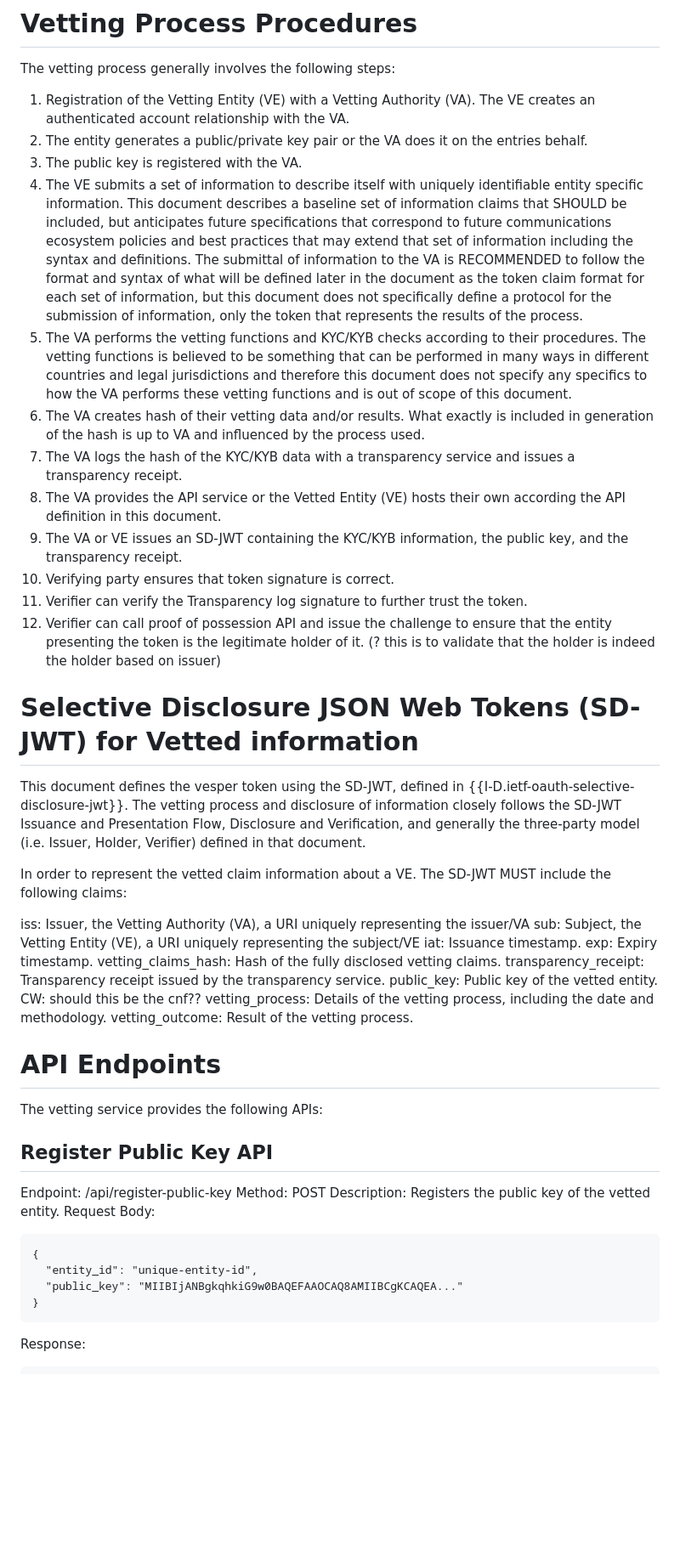
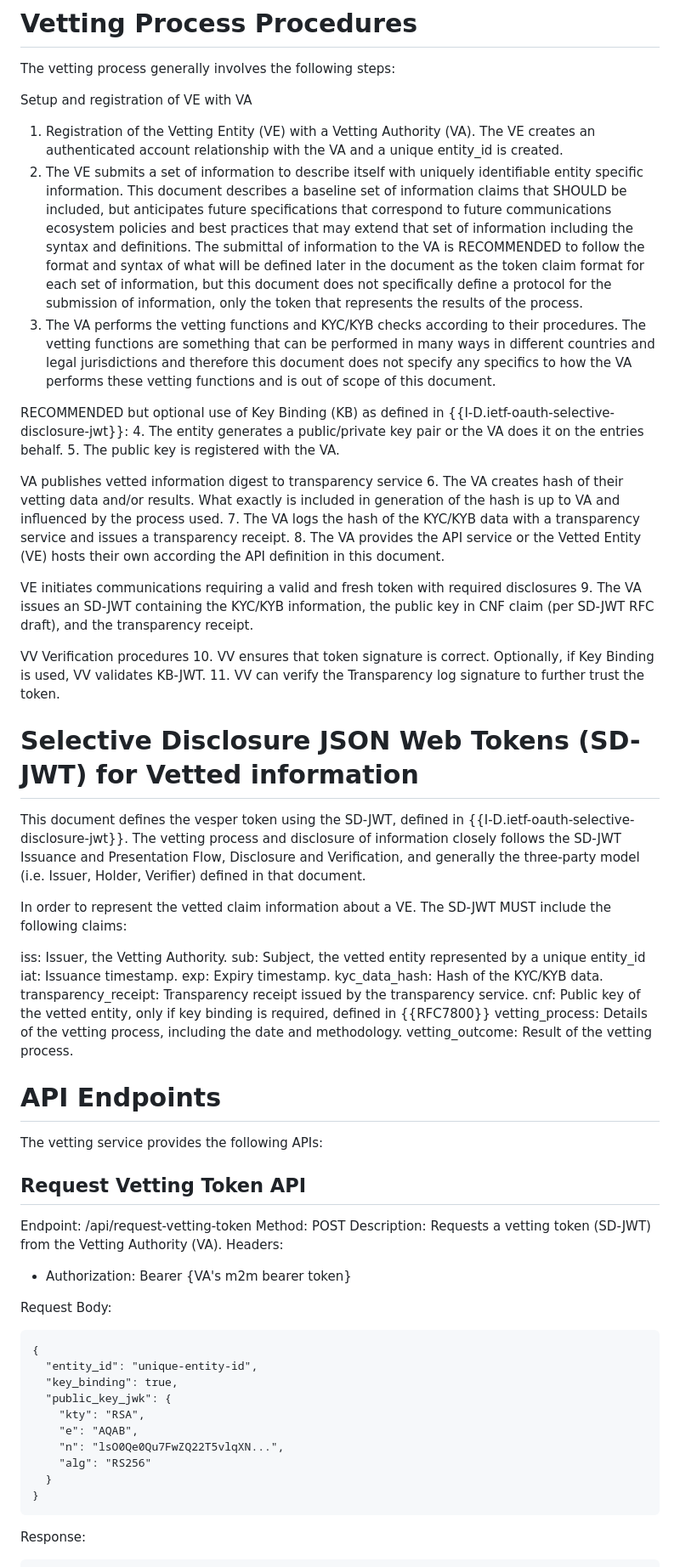
Before and after one commit to appliedbits/draft-wendt-stir-vesper, a Markdown page: draft-wendt-stir-vesper.md, the part around the change printed below. Shown: that part at 85% size. Drawn GitHub-style; blank space fills up the shorter version.

```diff
--- a/draft-wendt-stir-vesper.md
+++ b/draft-wendt-stir-vesper.md
@@ -74,18 +75,26 @@ The vetting process is much about registration and authentication of a Vetting E
 
 The vetting process generally involves the following steps:
 
-1. Registration of the Vetting Entity (VE) with a Vetting Authority (VA).  The VE creates an authenticated account relationship with the VA.
-2. The entity generates a public/private key pair or the VA does it on the entries behalf.
-3. The public key is registered with the VA.
-4. The VE submits a set of information to describe itself with uniquely identifiable entity specific information.  This document describes a baseline set of information claims that SHOULD be included, but anticipates future specifications that correspond to future communications ecosystem policies and best practices that may extend that set of information including the syntax and definitions. The submittal of information to the VA is RECOMMENDED to follow the format and syntax of what will be defined later in the document as the token claim format for each set of information, but this document does not specifically define a protocol for the submission of information, only the token that represents the results of the process.
-5. The VA performs the vetting functions and KYC/KYB checks according to their procedures.  The vetting functions is believed to be something that can be performed in many ways in different countries and legal jurisdictions and therefore this document does not specify any specifics to how the VA performs these vetting functions and is out of scope of this document.
+Setup and registration of VE with VA
+1. Registration of the Vetting Entity (VE) with a Vetting Authority (VA).  The VE creates an authenticated account relationship with the VA and a unique entity_id is created.
+2. The VE submits a set of information to describe itself with uniquely identifiable entity specific information.  This document describes a baseline set of information claims that SHOULD be included, but anticipates future specifications that correspond to future communications ecosystem policies and best practices that may extend that set of information including the syntax and definitions. The submittal of information to the VA is RECOMMENDED to follow the format and syntax of what will be defined later in the document as the token claim format for each set of information, but this document does not specifically define a protocol for the submission of information, only the token that represents the results of the process.
+3. The VA performs the vetting functions and KYC/KYB checks according to their procedures.  The vetting functions are something that can be performed in many ways in different countries and legal jurisdictions and therefore this document does not specify any specifics to how the VA performs these vetting functions and is out of scope of this document.
+
+RECOMMENDED but optional use of Key Binding (KB) as defined in {{I-D.ietf-oauth-selective-disclosure-jwt}}:
+4. The entity generates a public/private key pair or the VA does it on the entries behalf.
+5. The public key is registered with the VA.
+
+VA publishes vetted information digest to transparency service
 6. The VA creates hash of their vetting data and/or results. What exactly is included in generation of the hash is up to VA and influenced by the process used.
 7. The VA logs the hash of the KYC/KYB data with a transparency service and issues a transparency receipt.
 8. The VA provides the API service or the Vetted Entity (VE) hosts their own according the API definition in this document.
-9. The VA or VE issues an SD-JWT containing the KYC/KYB information, the public key, and the transparency receipt.
-10. Verifying party ensures that token signature is correct.
-11. Verifier can verify the Transparency log signature to further trust the token.
-12. Verifier can call proof of possession API and issue the challenge to ensure that the entity presenting the token is the legitimate holder of it.  (? this is to validate that the holder is indeed the holder based on issuer)
+
+VE initiates communications requiring a valid and fresh token with required disclosures
+9. The VA issues an SD-JWT containing the KYC/KYB information, the public key in CNF claim (per SD-JWT RFC draft), and the transparency receipt.
+
+VV Verification procedures
+10. VV ensures that token signature is correct. Optionally, if Key Binding is used, VV validates KB-JWT.
+11. VV can verify the Transparency log signature to further trust the token.
 
 # Selective Disclosure JSON Web Tokens (SD-JWT) for Vetted information
 
@@ -93,13 +102,13 @@ This document defines the vesper token using the SD-JWT, defined in {{I-D.ietf-o
 
 In order to represent the vetted claim information about a VE. The SD-JWT MUST include the following claims:
 
-iss: Issuer, the Vetting Authority (VA), a URI uniquely representing the issuer/VA
-sub: Subject, the Vetting Entity (VE), a URI uniquely representing the subject/VE
+iss: Issuer, the Vetting Authority.
+sub: Subject, the vetted entity represented by a unique entity_id
 iat: Issuance timestamp.
 exp: Expiry timestamp.
-vetting_claims_hash: Hash of the fully disclosed vetting claims.
+kyc_data_hash: Hash of the KYC/KYB data.
 transparency_receipt: Transparency receipt issued by the transparency service.
-public_key: Public key of the vetted entity.  CW: should this be the cnf??
+cnf: Public key of the vetted entity, only if key binding is required, defined in {{RFC7800}}
 vetting_process: Details of the vetting process, including the date and methodology.
 vetting_outcome: Result of the vetting process.
 
@@ -107,17 +116,27 @@ vetting_outcome: Result of the vetting process.
 
 The vetting service provides the following APIs:
 
-## Register Public Key API
+## Request Vetting Token API
 
-Endpoint: /api/register-public-key
+Endpoint: /api/request-vetting-token
 Method: POST
-Description: Registers the public key of the vetted entity.
+Description: Requests a vetting token (SD-JWT) from the Vetting Authority (VA).
+Headers:
+
+* Authorization: Bearer {VA's m2m bearer token}
+
 Request Body:
 
 ~~~~~~~~~~~~
 {
   "entity_id": "unique-entity-id",
-  "public_key": "MIIBIjANBgkqhkiG9w0BAQEFAAOCAQ8AMIIBCgKCAQEA..."
+  "key_binding": true,
+  "public_key_jwk": {
+    "kty": "RSA",
+    "e": "AQAB",
+    "n": "lsO0Qe0Qu7FwZQ22T5vlqXN...",
+    "alg": "RS256"
+  }
 }
 ~~~~~~~~~~~~
 
```
Also changed, not shown: other parts of draft-wendt-stir-vesper.md (+12 -39 lines).
